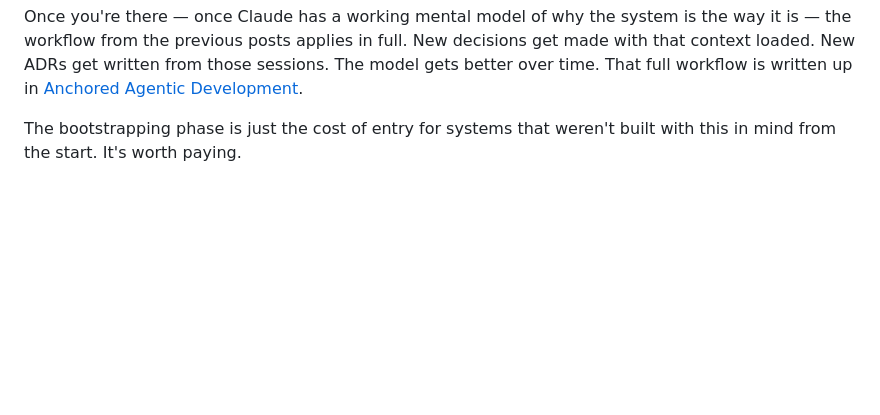
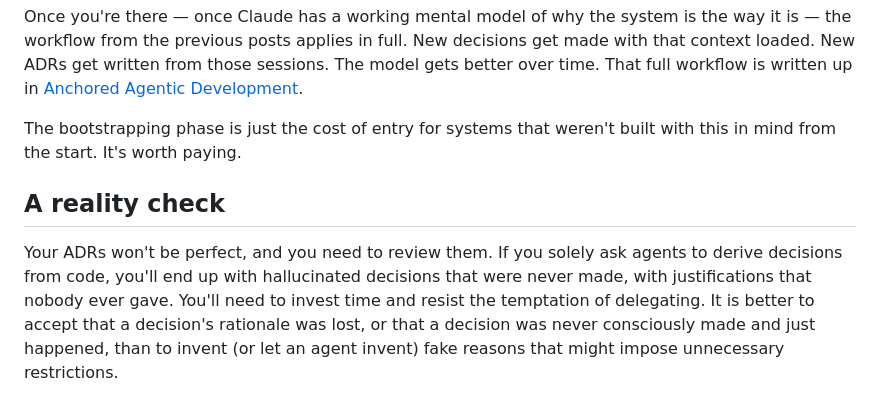
Before and after one commit to nbaglivo/nbaglivo.dev, a Markdown page: writing-md/bootstrapping-adrs-when-you-have-none.md, the part around the change. Rendered like a GitHub page; blank space fills up the shorter version.

```diff
--- a/writing-md/bootstrapping-adrs-when-you-have-none.md
+++ b/writing-md/bootstrapping-adrs-when-you-have-none.md
@@ -58,3 +58,7 @@ There's no clean starting point with a legacy system. You start messy, you itera
 Once you're there — once Claude has a working mental model of why the system is the way it is — the workflow from the previous posts applies in full. New decisions get made with that context loaded. New ADRs get written from those sessions. The model gets better over time. That full workflow is written up in [Anchored Agentic Development](anchored-agentic-development.html).
 
 The bootstrapping phase is just the cost of entry for systems that weren't built with this in mind from the start. It's worth paying.
+
+## A reality check
+
+Your ADRs won't be perfect, and you need to review them. If you solely ask agents to derive decisions from code, you'll end up with hallucinated decisions that were never made, with justifications that nobody ever gave. You'll need to invest time and resist the temptation of delegating. It is better to accept that a decision's rationale was lost, or that a decision was never consciously made and just happened, than to invent (or let an agent invent) fake reasons that might impose unnecessary restrictions.
```
